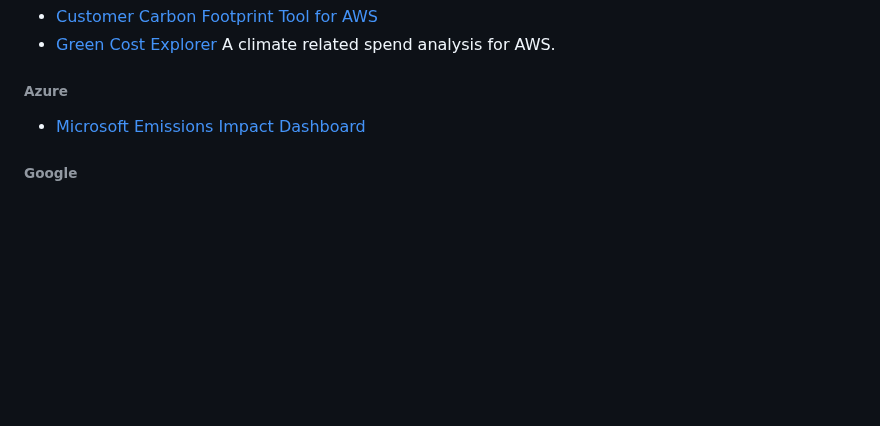
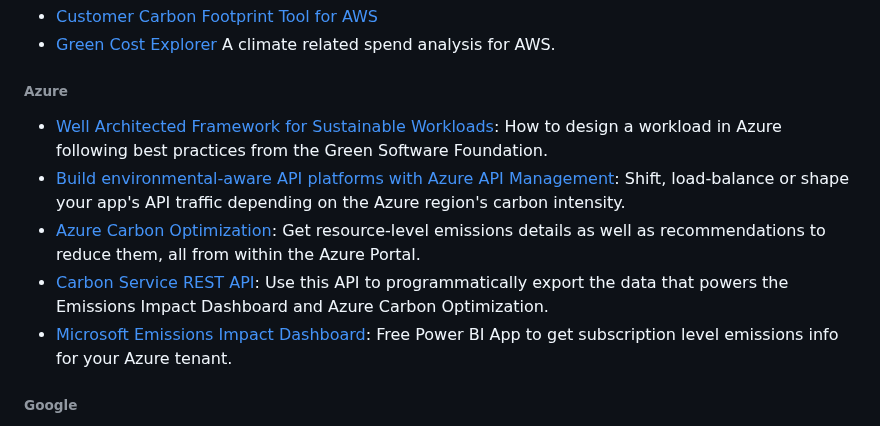
Before and after one commit to Green-Software-Foundation/awesome-green-software, a Markdown page: readme.md, the part around the change. Drawn GitHub-style; blank space fills up the shorter version.

Commit message:
Awesome Azure updates
There was only one link for Azure for the old (but still valid) Impact Dashboard. I've added more recent free services and guidance to help software run more efficiently on Azure

Signed-off-by: Thom McKiernan <thommck@gmail.com>

```diff
--- a/readme.md
+++ b/readme.md
@@ -105,7 +105,12 @@ The Green Software Foundation Directory is designed to help developers, organiza
 
 ###### Azure
 
-- [Microsoft Emissions Impact Dashboard](https://www.microsoft.com/en-us/sustainability/emissions-impact-dashboard)
+- [Well Architected Framework for Sustainable Workloads](https://learn.microsoft.com/azure/well-architected/sustainability/sustainability-get-started): How to design a workload in Azure following best practices from the Green Software Foundation.
+- [Build environmental-aware API platforms with Azure API Management](https://techcommunity.microsoft.com/blog/integrationsonazureblog/building-environmental-aware-api-platforms-with-azure-api-management/4458308): Shift, load-balance or shape your app's API traffic depending on the Azure region's carbon intensity.
+- [Azure Carbon Optimization](https://learn.microsoft.com/azure/carbon-optimization/): Get resource-level emissions details as well as recommendations to reduce them, all from within the Azure Portal.
+- [Carbon Service REST API](https://learn.microsoft.com/rest/api/carbon/carbon-service): Use this API to programmatically export the data that powers the Emissions Impact Dashboard and Azure Carbon Optimization.
+- [Microsoft Emissions Impact Dashboard](https://www.microsoft.com/sustainability/emissions-impact-dashboard): Free Power BI App to get subscription level emissions info for your Azure tenant.
+
 
 ###### Google
 
```
